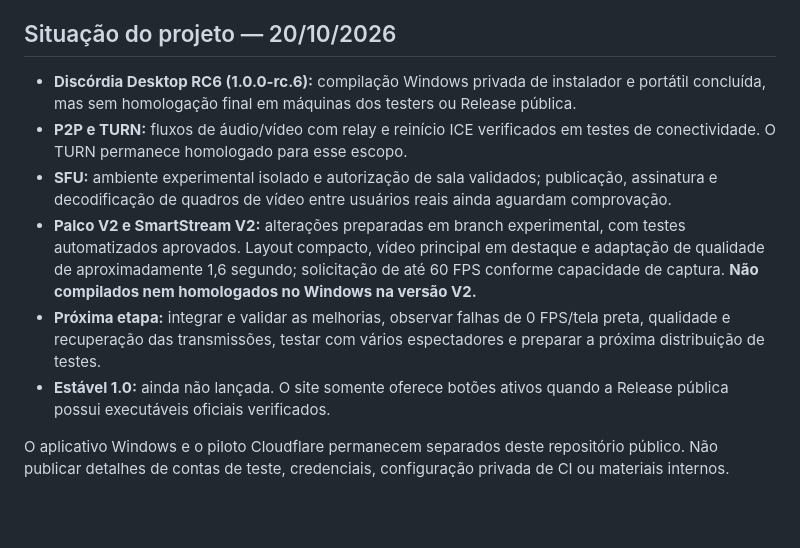
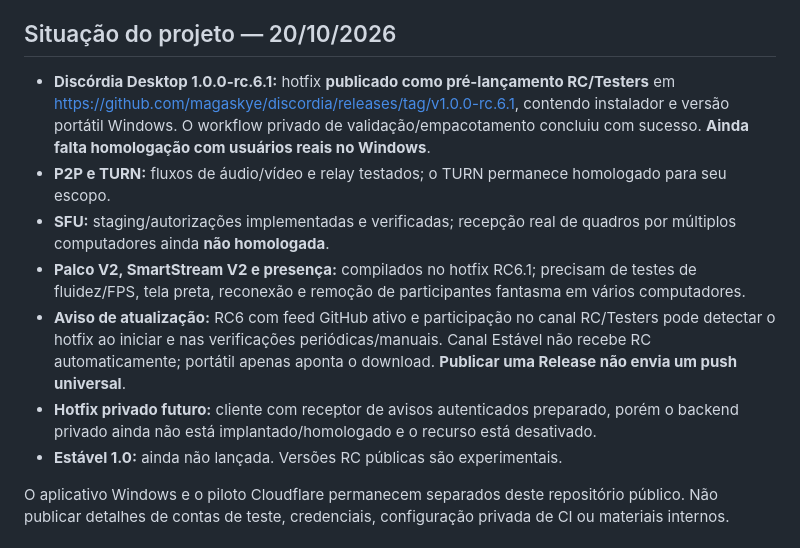
Before and after one commit to magaskye/discordia, a Markdown page: README.md, the part around the change. Drawn GitHub-style; blank space fills up the shorter version.

Commit message:
docs(site): registrar RC6.1 publicada e condições reais do atualizador

```diff
--- a/README.md
+++ b/README.md
@@ -12,12 +12,13 @@ Este repositório é **público** e hospeda somente o site estático do Discórd
 
 ## Situação do projeto — 20/10/2026
 
-- **Discórdia Desktop RC6 (1.0.0-rc.6):** compilação Windows privada de instalador e portátil concluída, mas sem homologação final em máquinas dos testers ou Release pública.
-- **P2P e TURN:** fluxos de áudio/vídeo com relay e reinício ICE verificados em testes de conectividade. O TURN permanece homologado para esse escopo.
-- **SFU:** ambiente experimental isolado e autorização de sala validados; publicação, assinatura e decodificação de quadros de vídeo entre usuários reais ainda aguardam comprovação.
-- **Palco V2 e SmartStream V2:** alterações preparadas em branch experimental, com testes automatizados aprovados. Layout compacto, vídeo principal em destaque e adaptação de qualidade de aproximadamente 1,6 segundo; solicitação de até 60 FPS conforme capacidade de captura. **Não compilados nem homologados no Windows na versão V2.**
-- **Próxima etapa:** integrar e validar as melhorias, observar falhas de 0 FPS/tela preta, qualidade e recuperação das transmissões, testar com vários espectadores e preparar a próxima distribuição de testes.
-- **Estável 1.0:** ainda não lançada. O site somente oferece botões ativos quando a Release pública possui executáveis oficiais verificados.
+- **Discórdia Desktop 1.0.0-rc.6.1:** hotfix **publicado como pré-lançamento RC/Testers** em https://github.com/magaskye/discordia/releases/tag/v1.0.0-rc.6.1, contendo instalador e versão portátil Windows. O workflow privado de validação/empacotamento concluiu com sucesso. **Ainda falta homologação com usuários reais no Windows**.
+- **P2P e TURN:** fluxos de áudio/vídeo e relay testados; o TURN permanece homologado para seu escopo.
+- **SFU:** staging/autorizações implementadas e verificadas; recepção real de quadros por múltiplos computadores ainda **não homologada**.
+- **Palco V2, SmartStream V2 e presença:** compilados no hotfix RC6.1; precisam de testes de fluidez/FPS, tela preta, reconexão e remoção de participantes fantasma em vários computadores.
+- **Aviso de atualização:** RC6 com feed GitHub ativo e participação no canal RC/Testers pode detectar o hotfix ao iniciar e nas verificações periódicas/manuais. Canal Estável não recebe RC automaticamente; portátil apenas aponta o download. **Publicar uma Release não envia um push universal**.
+- **Hotfix privado futuro:** cliente com receptor de avisos autenticados preparado, porém o backend privado ainda não está implantado/homologado e o recurso está desativado.
+- **Estável 1.0:** ainda não lançada. Versões RC públicas são experimentais.
 
 O aplicativo Windows e o piloto Cloudflare permanecem separados deste repositório público. Não publicar detalhes de contas de teste, credenciais, configuração privada de CI ou materiais internos.
 
```
